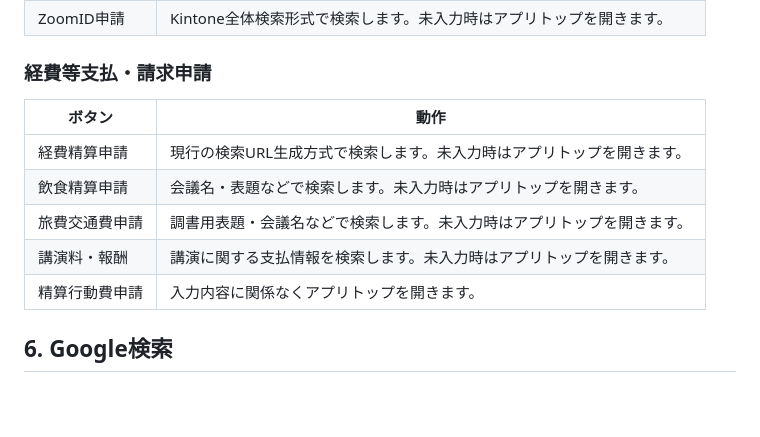
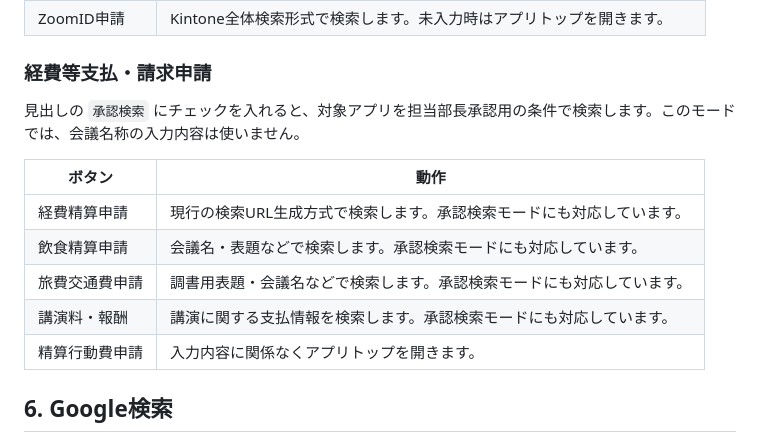
Before and after one commit to K2R2F/josaka.links, a Markdown page: usage-manual.md, the part around the change. GitHub-like rendering; blank space fills up the shorter version.

Commit message:
Document approval search mode

```diff
--- a/usage-manual.md
+++ b/usage-manual.md
@@ -54,12 +54,14 @@ Kintoneアプリを検索した場合、入力した検索語が履歴として
 
 ### 経費等支払・請求申請
 
+見出しの `承認検索` にチェックを入れると、対象アプリを担当部長承認用の条件で検索します。このモードでは、会議名称の入力内容は使いません。
+
 | ボタン | 動作 |
 | --- | --- |
-| 経費精算申請 | 現行の検索URL生成方式で検索します。未入力時はアプリトップを開きます。 |
-| 飲食精算申請 | 会議名・表題などで検索します。未入力時はアプリトップを開きます。 |
-| 旅費交通費申請 | 調書用表題・会議名などで検索します。未入力時はアプリトップを開きます。 |
-| 講演料・報酬 | 講演に関する支払情報を検索します。未入力時はアプリトップを開きます。 |
+| 経費精算申請 | 現行の検索URL生成方式で検索します。承認検索モードにも対応しています。 |
+| 飲食精算申請 | 会議名・表題などで検索します。承認検索モードにも対応しています。 |
+| 旅費交通費申請 | 調書用表題・会議名などで検索します。承認検索モードにも対応しています。 |
+| 講演料・報酬 | 講演に関する支払情報を検索します。承認検索モードにも対応しています。 |
 | 精算行動費申請 | 入力内容に関係なくアプリトップを開きます。 |
 
 ## 6. Google検索
```
